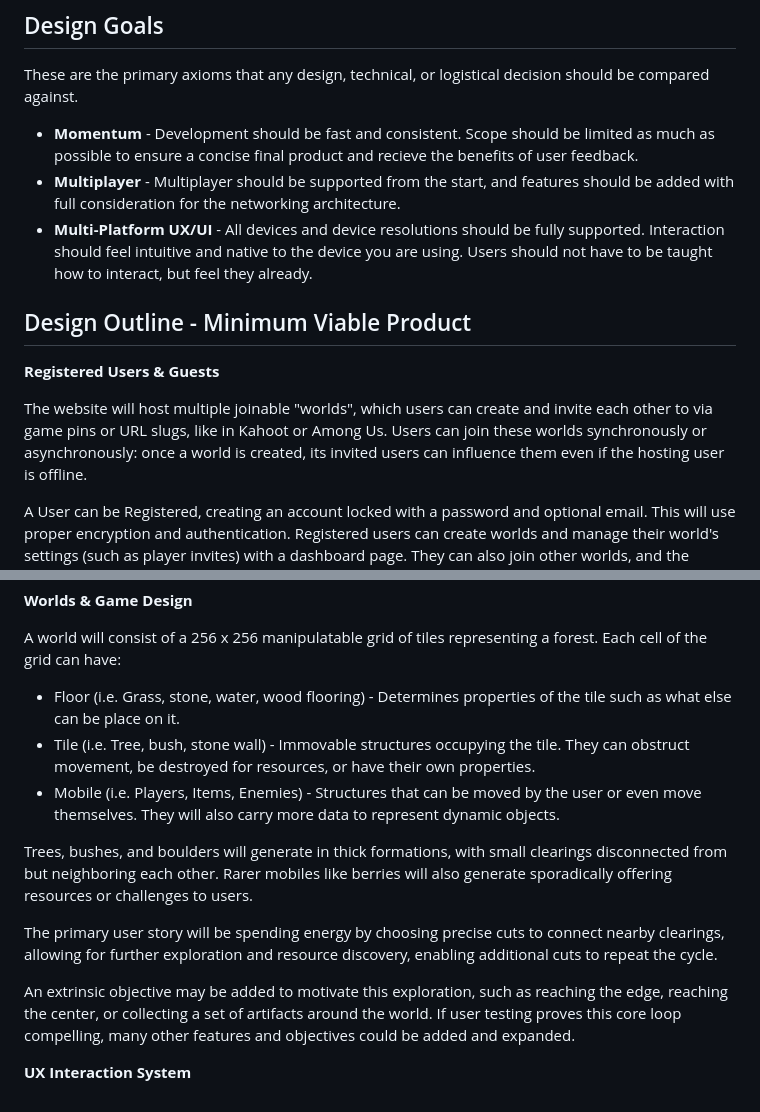
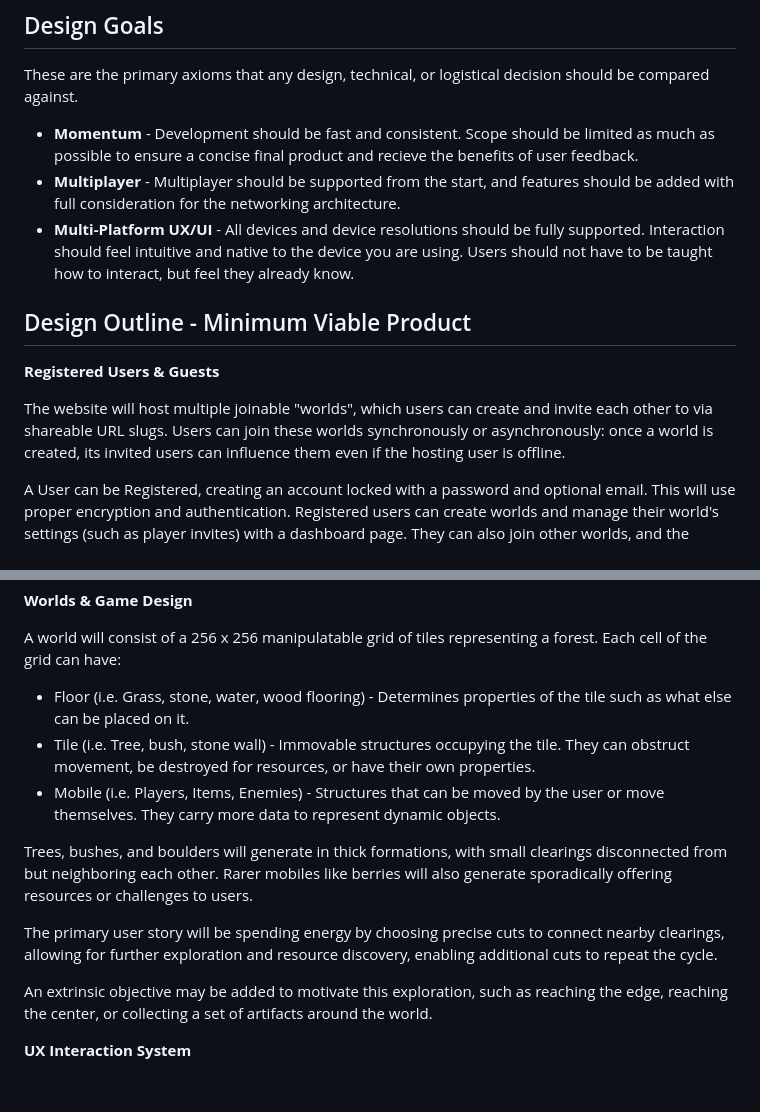
Before and after one commit to aidanbeck/trailbound, a Markdown page: README.md, 2 parts joined by grey strips. Rendered like a GitHub page.

Commit message:
edit README - spelling & content

```diff
--- a/README.md
+++ b/README.md
@@ -6,13 +6,13 @@ These are the primary axioms that any design, technical, or logistical decision
 
 * **Momentum** - Development should be fast and consistent. Scope should be limited as much as possible to ensure a concise final product and recieve the benefits of user feedback.
 * **Multiplayer** - Multiplayer should be supported from the start, and features should be added with full consideration for the networking architecture.
-* **Multi-Platform UX/UI** - All devices and device resolutions should be fully supported. Interaction should feel intuitive and native to the device you are using. Users should not have to be taught how to interact, but feel they already.
+* **Multi-Platform UX/UI** - All devices and device resolutions should be fully supported. Interaction should feel intuitive and native to the device you are using. Users should not have to be taught how to interact, but feel they already know.
 
 ## Design Outline - Minimum Viable Product
 
 **Registered Users & Guests**
 
-The website will host multiple joinable "worlds", which users can create and invite each other to via game pins or URL slugs, like in Kahoot or Among Us.
+The website will host multiple joinable "worlds", which users can create and invite each other to via shareable URL slugs.
 Users can join these worlds synchronously or asynchronously: once a world is created, its invited users can influence them even if the hosting user is offline.
 
 A User can be Registered, creating an account locked with a password and optional email. This will use proper encryption and authentication.
@@ -25,15 +25,14 @@ This Guest User system will allow new users and their friends to jump right in.
 **Worlds & Game Design**
 
 A world will consist of a 256 x 256 manipulatable grid of tiles representing a forest. Each cell of the grid can have:
-* Floor (i.e. Grass, stone, water, wood flooring) - Determines properties of the tile such as what else can be place on it.
+* Floor (i.e. Grass, stone, water, wood flooring) - Determines properties of the tile such as what else can be placed on it.
 * Tile (i.e. Tree, bush, stone wall) - Immovable structures occupying the tile. They can obstruct movement, be destroyed for resources, or have their own properties.
-* Mobile (i.e. Players, Items, Enemies) - Structures that can be moved by the user or even move themselves. They will also carry more data to represent dynamic objects.
+* Mobile (i.e. Players, Items, Enemies) - Structures that can be moved by the user or move themselves. They carry more data to represent dynamic objects.
 
 Trees, bushes, and boulders will generate in thick formations, with small clearings disconnected from but neighboring each other. Rarer mobiles like berries will also generate sporadically offering resources or challenges to users.
 
 The primary user story will be spending energy by choosing precise cuts to connect nearby clearings, allowing for further exploration and resource discovery, enabling additional cuts to repeat the cycle.
 
 An extrinsic objective may be added to motivate this exploration, such as reaching the edge, reaching the center, or collecting a set of artifacts around the world.
-If user testing proves this core loop compelling, many other features and objectives could be added and expanded.
 
 **UX Interaction System**
```
